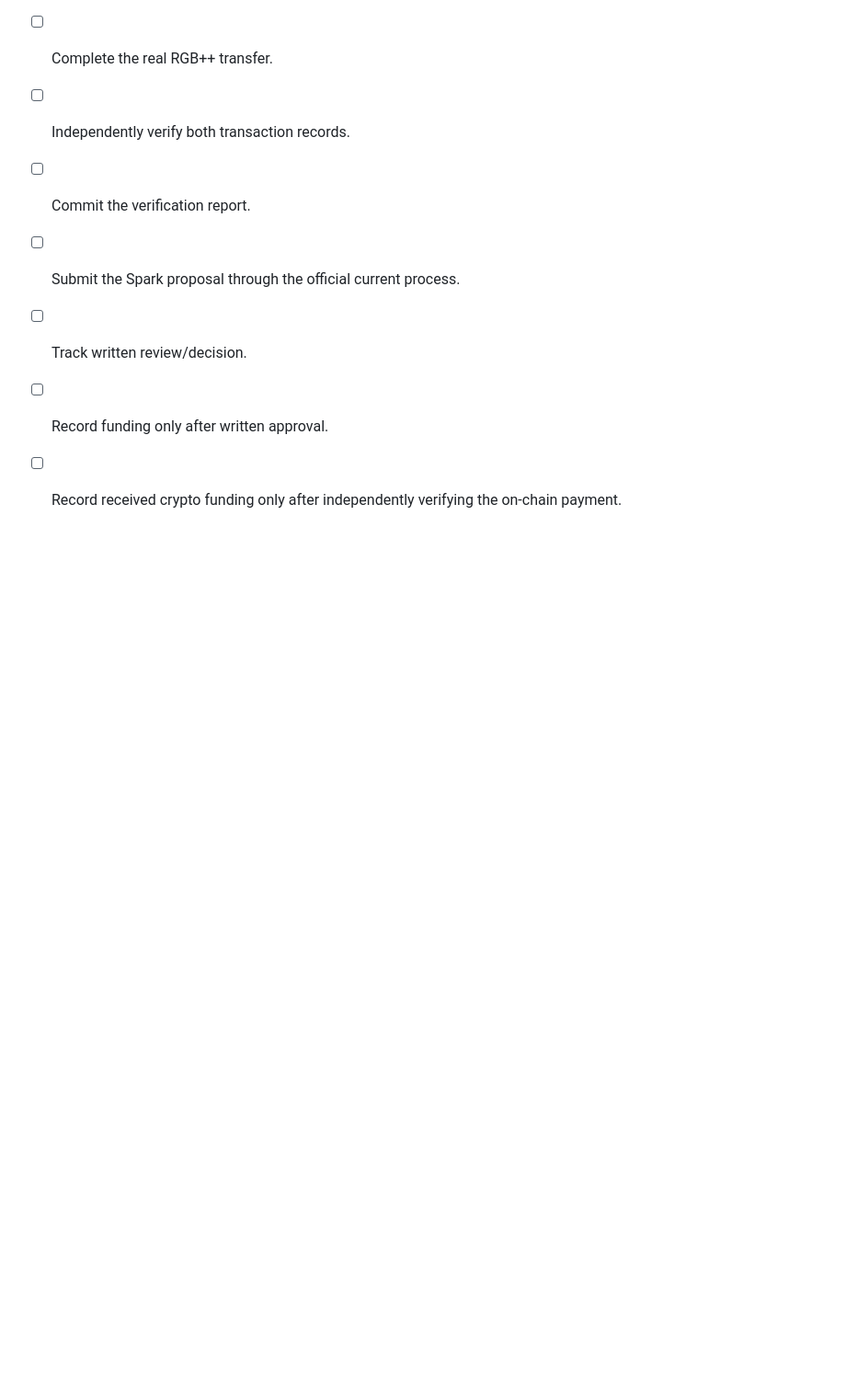
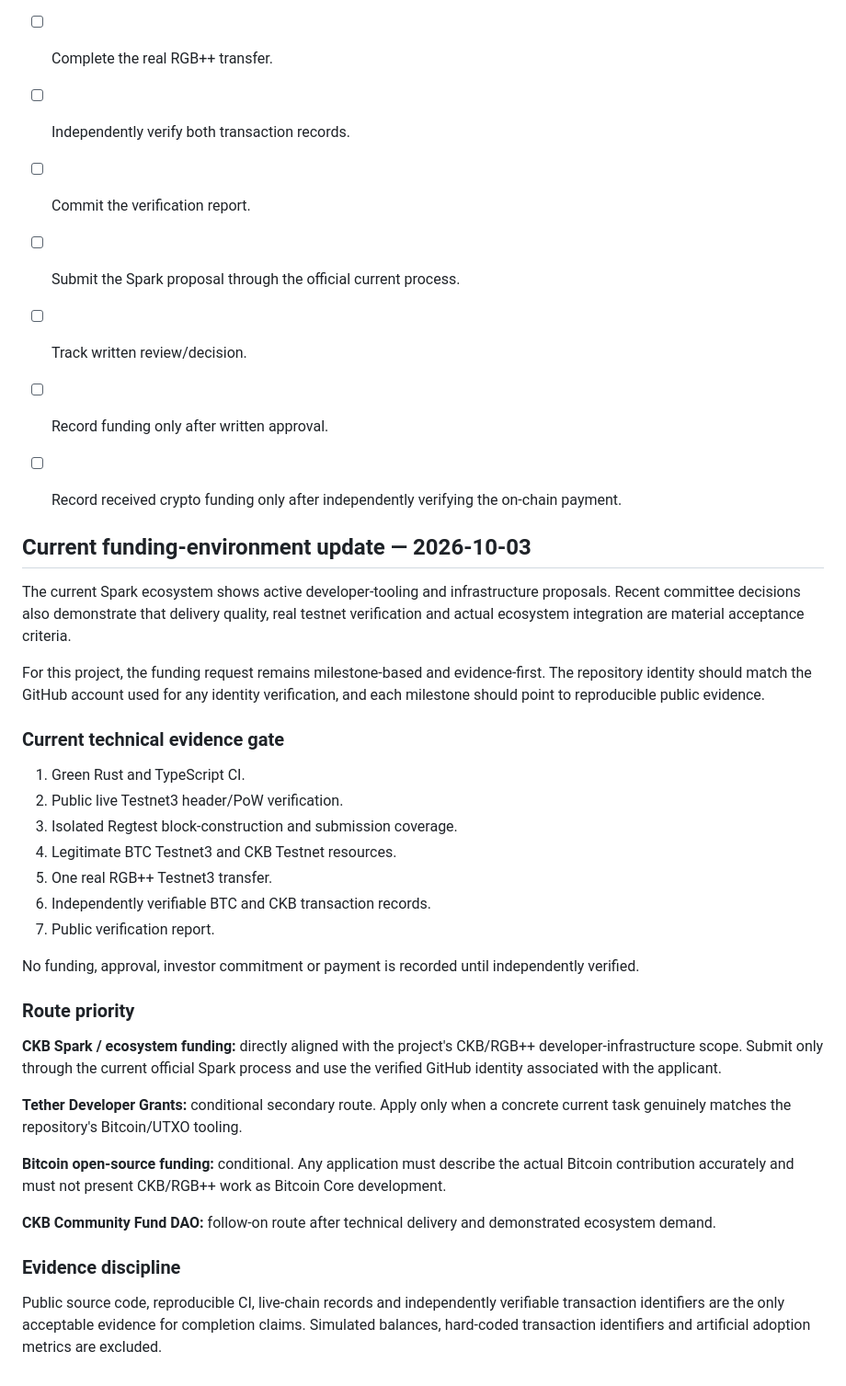
Before and after one commit to khandetube/rgbpp-utxo-lab, a Markdown page: docs/funding-submission-package.md, the part around the change. Shown at 92% size. GitHub-like rendering; blank space fills up the shorter version.

Commit message:
docs: update funding readiness and evidence gate

```diff
--- a/docs/funding-submission-package.md
+++ b/docs/funding-submission-package.md
@@ -149,3 +149,37 @@ At the time of this document:
 - [ ] Track written review/decision.
 - [ ] Record funding only after written approval.
 - [ ] Record received crypto funding only after independently verifying the on-chain payment.
+
+
+
+## Current funding-environment update — 2026-10-03
+
+The current Spark ecosystem shows active developer-tooling and infrastructure proposals. Recent committee decisions also demonstrate that delivery quality, real testnet verification and actual ecosystem integration are material acceptance criteria.
+
+For this project, the funding request remains milestone-based and evidence-first. The repository identity should match the GitHub account used for any identity verification, and each milestone should point to reproducible public evidence.
+
+### Current technical evidence gate
+
+1. Green Rust and TypeScript CI.
+2. Public live Testnet3 header/PoW verification.
+3. Isolated Regtest block-construction and submission coverage.
+4. Legitimate BTC Testnet3 and CKB Testnet resources.
+5. One real RGB++ Testnet3 transfer.
+6. Independently verifiable BTC and CKB transaction records.
+7. Public verification report.
+
+No funding, approval, investor commitment or payment is recorded until independently verified.
+
+### Route priority
+
+**CKB Spark / ecosystem funding:** directly aligned with the project's CKB/RGB++ developer-infrastructure scope. Submit only through the current official Spark process and use the verified GitHub identity associated with the applicant.
+
+**Tether Developer Grants:** conditional secondary route. Apply only when a concrete current task genuinely matches the repository's Bitcoin/UTXO tooling.
+
+**Bitcoin open-source funding:** conditional. Any application must describe the actual Bitcoin contribution accurately and must not present CKB/RGB++ work as Bitcoin Core development.
+
+**CKB Community Fund DAO:** follow-on route after technical delivery and demonstrated ecosystem demand.
+
+### Evidence discipline
+
+Public source code, reproducible CI, live-chain records and independently verifiable transaction identifiers are the only acceptable evidence for completion claims. Simulated balances, hard-coded transaction identifiers and artificial adoption metrics are excluded.
```
